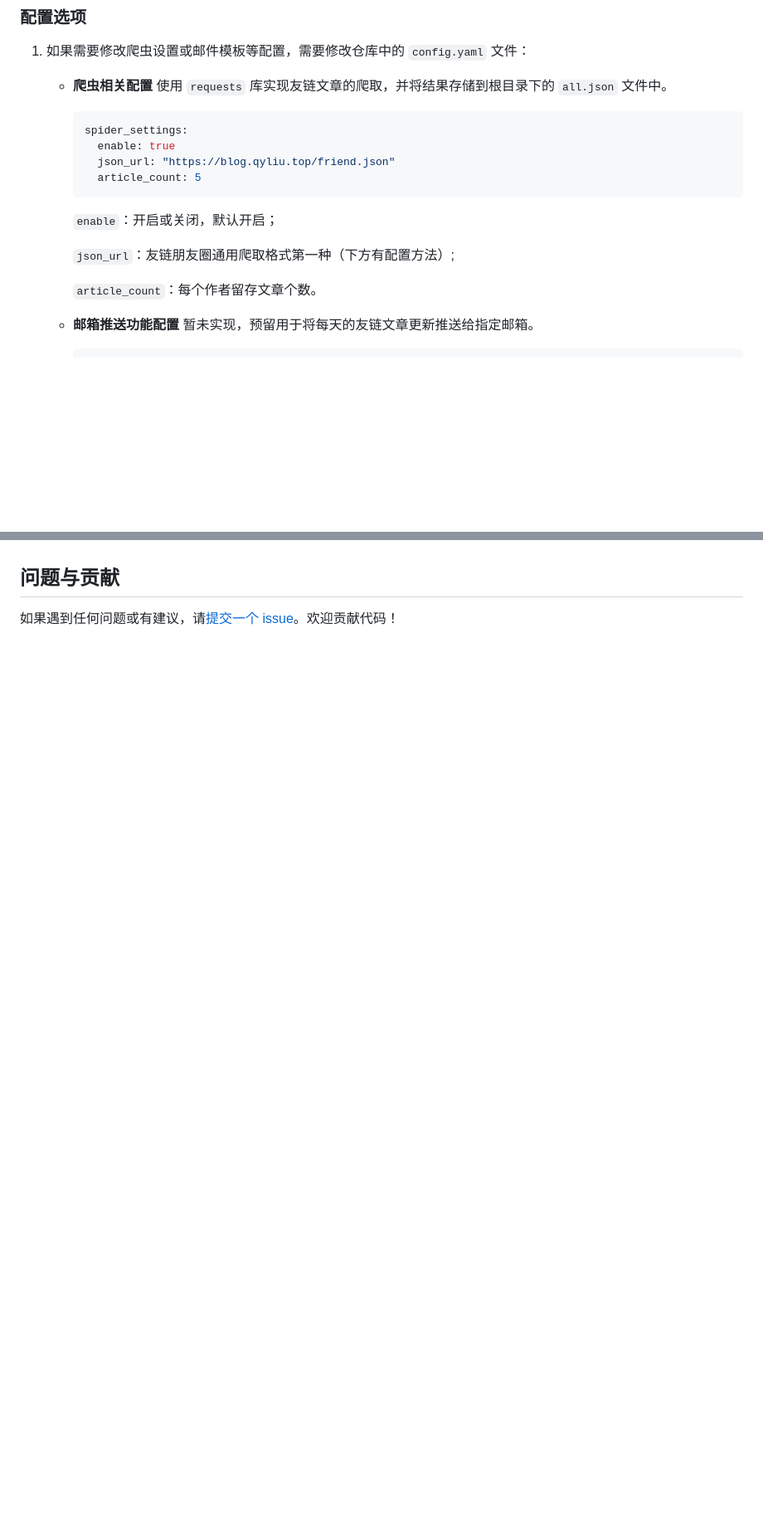
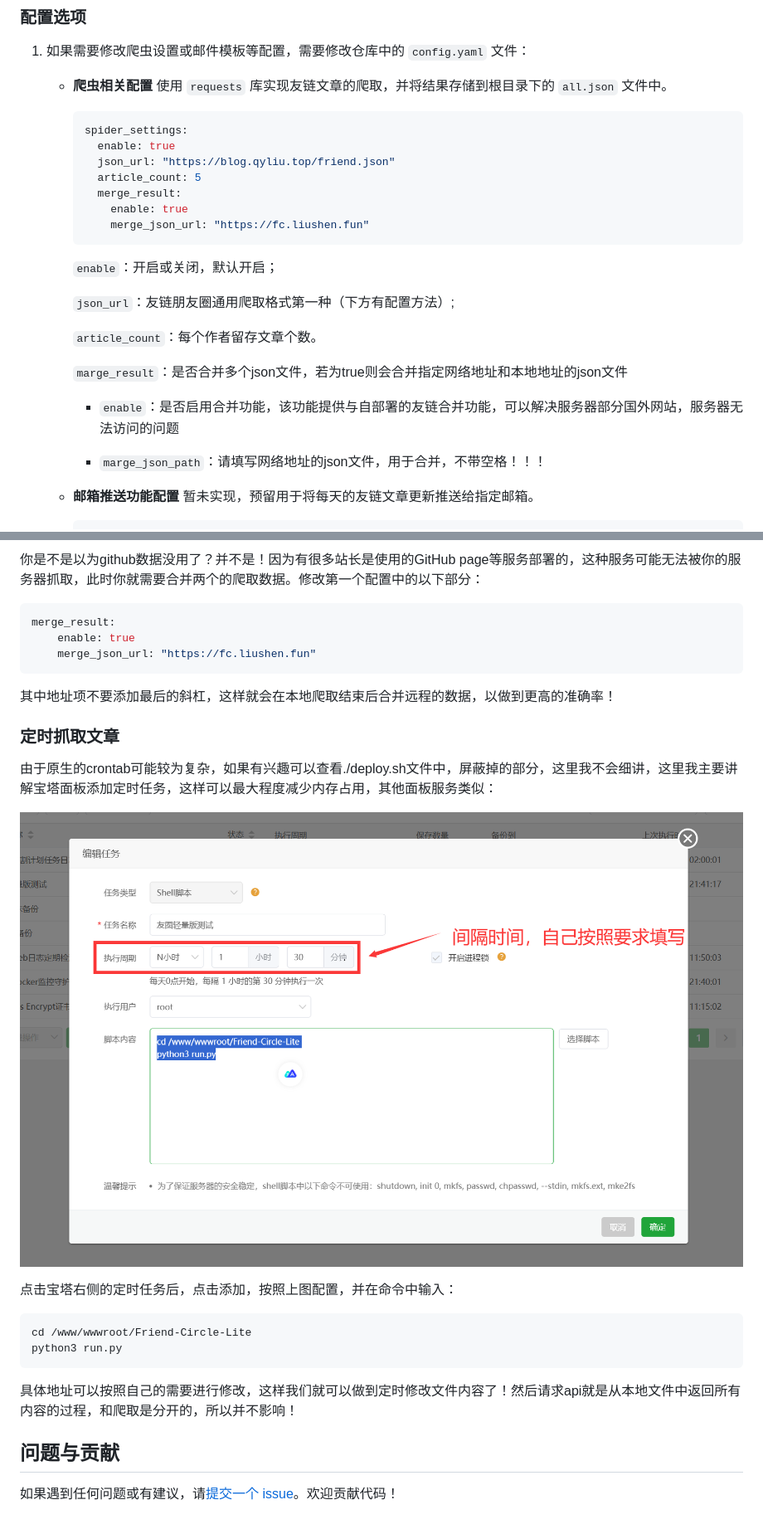
Before and after one commit to willow-god/Friend-Circle-Lite, a Markdown page: readme.md, 2 parts joined by grey strips. Shown: that part at 83% size. GitHub-like rendering; pictures changed too: static/baota.png (added); blank space fills up the shorter version.

````diff
--- a/readme.md
+++ b/readme.md
@@ -118,6 +119,9 @@
        enable: true
        json_url: "https://blog.qyliu.top/friend.json"
        article_count: 5
+       merge_result:
+         enable: true
+         merge_json_url: "https://fc.liushen.fun"
      ```
 
      `enable`：开启或关闭，默认开启；
@@ -125,6 +129,12 @@
      `json_url`：友链朋友圈通用爬取格式第一种（下方有配置方法）;
 
      `article_count`：每个作者留存文章个数。
+
+     `marge_result`：是否合并多个json文件，若为true则会合并指定网络地址和本地地址的json文件
+
+     - `enable`：是否启用合并功能，该功能提供与自部署的友链合并功能，可以解决服务器部分国外网站，服务器无法访问的问题
+
+     - `marge_json_path`：请填写网络地址的json文件，用于合并，不带空格！！！
 
    - **邮箱推送功能配置**
      暂未实现，预留用于将每天的友链文章更新推送给指定邮箱。
@@ -271,3 +329,27 @@
+你是不是以为github数据没用了？并不是！因为有很多站长是使用的GitHub page等服务部署的，这种服务可能无法被你的服务器抓取，此时你就需要合并两个的爬取数据。修改第一个配置中的以下部分：
+
+```yaml
+merge_result:
+    enable: true
+    merge_json_url: "https://fc.liushen.fun"
+```
+其中地址项不要添加最后的斜杠，这样就会在本地爬取结束后合并远程的数据，以做到更高的准确率！
+
+### 定时抓取文章
+
+由于原生的crontab可能较为复杂，如果有兴趣可以查看./deploy.sh文件中，屏蔽掉的部分，这里我不会细讲，这里我主要讲解宝塔面板添加定时任务，这样可以最大程度减少内存占用，其他面板服务类似：
+
+![](./static/baota.png)
+
+点击宝塔右侧的定时任务后，点击添加，按照上图配置，并在命令中输入：
+
+```bash
+cd /www/wwwroot/Friend-Circle-Lite
+python3 run.py
+```
+
+具体地址可以按照自己的需要进行修改，这样我们就可以做到定时修改文件内容了！然后请求api就是从本地文件中返回所有内容的过程，和爬取是分开的，所以并不影响！
+
 ## 问题与贡献
 
 如果遇到任何问题或有建议，请[提交一个 issue](https://github.com/willow-god/Friend-Circle-Lite/issues)。欢迎贡献代码！
````
Also changed, not shown: other parts of readme.md (+50 -1 lines), 3 other files.
